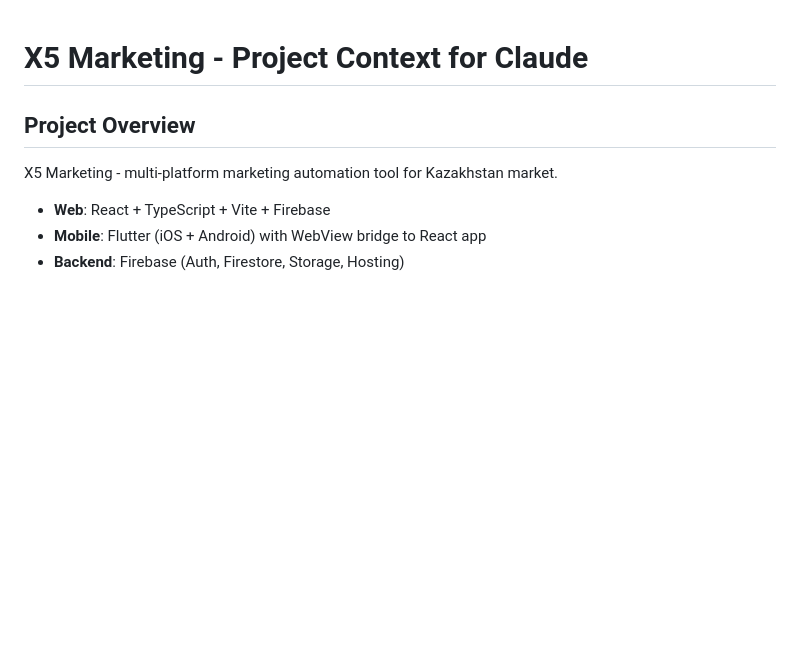
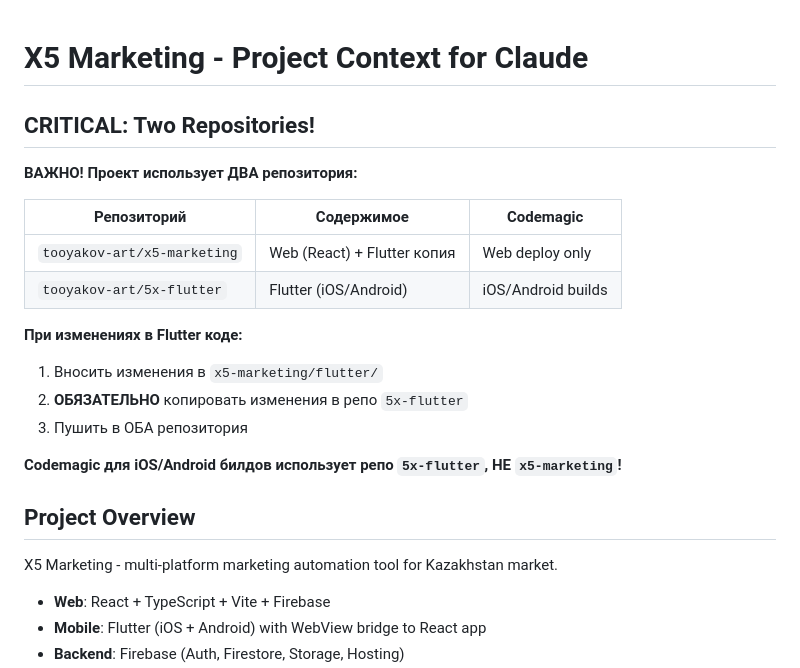
Before and after one commit to tooyakov-art/x5-marketing, a Markdown page: CLAUDE.md, the part around the change. Rendered like a GitHub page; blank space fills up the shorter version.

Commit message:
Add critical note about two repositories to CLAUDE.md
Document that Codemagic iOS/Android builds use 5x-flutter repo,
not x5-marketing. Flutter changes must be synced to both repos.

https://claude.ai/code/session_01NeWNkFBePhEZBDJMWHKj6c

```diff
--- a/CLAUDE.md
+++ b/CLAUDE.md
@@ -1,4 +1,19 @@
 # X5 Marketing - Project Context for Claude
+
+## CRITICAL: Two Repositories!
+**ВАЖНО! Проект использует ДВА репозитория:**
+
+| Репозиторий | Содержимое | Codemagic |
+|-------------|------------|-----------|
+| `tooyakov-art/x5-marketing` | Web (React) + Flutter копия | Web deploy only |
+| `tooyakov-art/5x-flutter` | Flutter (iOS/Android) | iOS/Android builds |
+
+**При изменениях в Flutter коде:**
+1. Вносить изменения в `x5-marketing/flutter/`
+2. **ОБЯЗАТЕЛЬНО** копировать изменения в репо `5x-flutter`
+3. Пушить в ОБА репозитория
+
+**Codemagic для iOS/Android билдов использует репо `5x-flutter`, НЕ `x5-marketing`!**
 
 ## Project Overview
 X5 Marketing - multi-platform marketing automation tool for Kazakhstan market.
```
